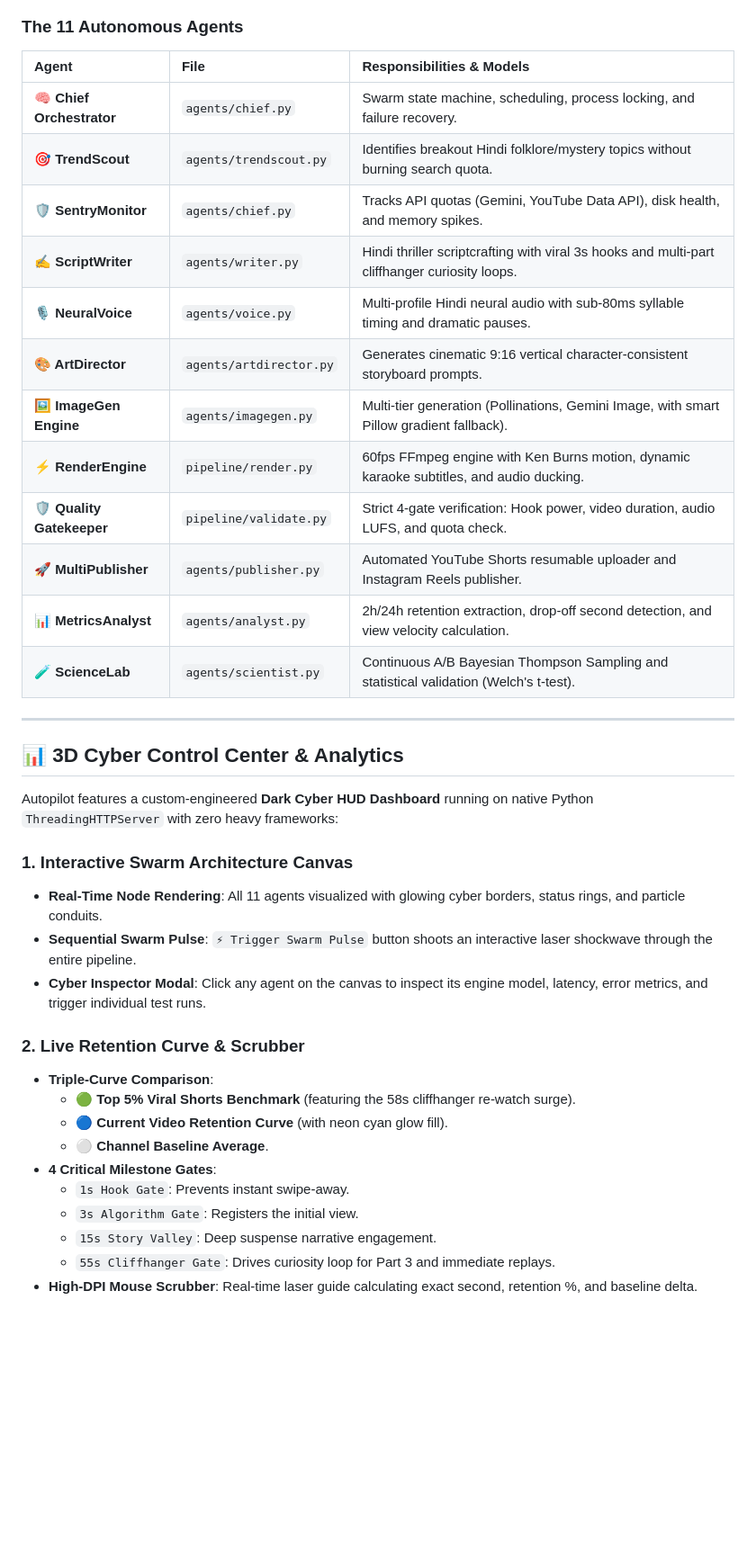
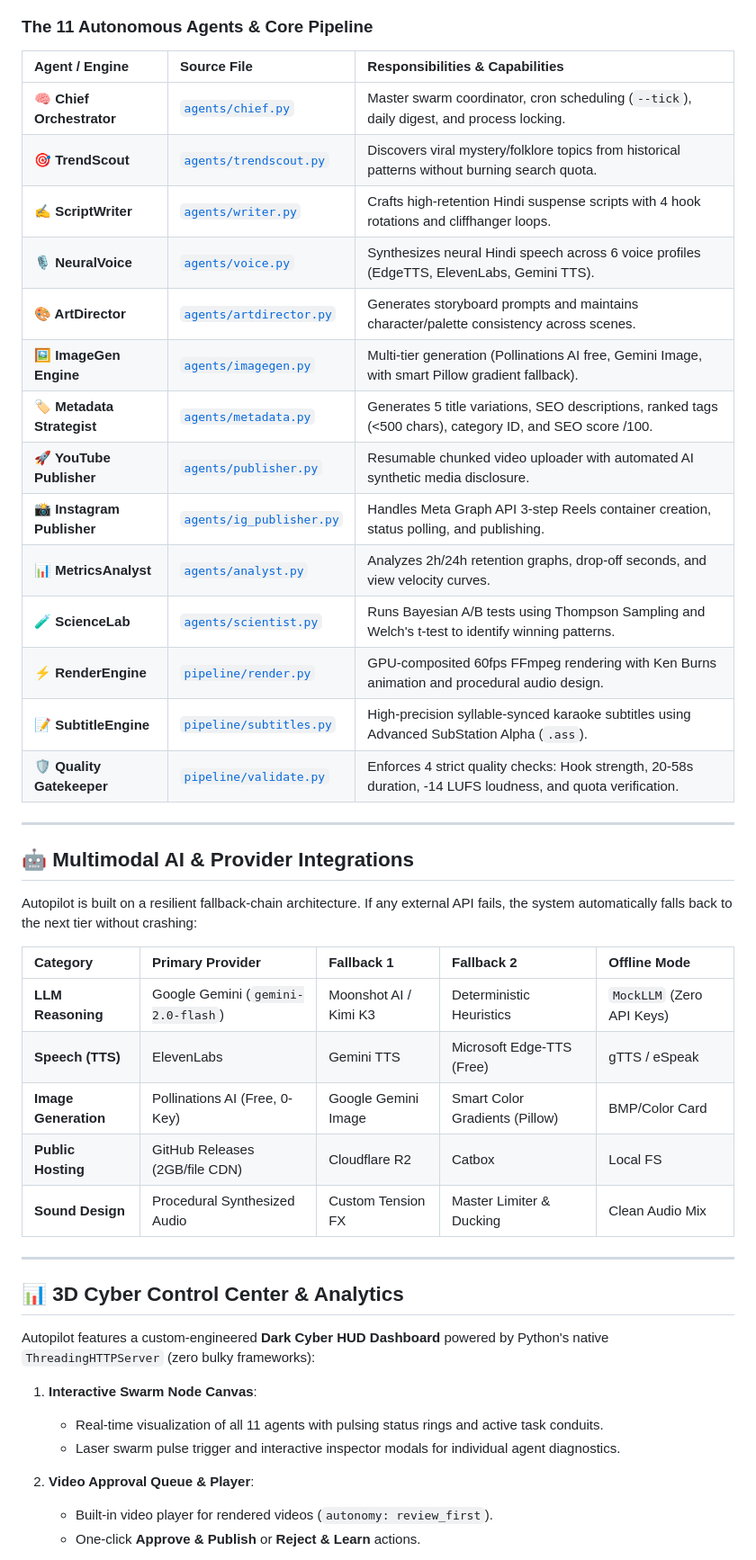
Before and after one commit to Abhay73888/autopilot, a Markdown page: README.md, the part around one of its changes. Shown at 90% size. Drawn GitHub-style; blank space fills up the shorter version.

````diff
--- a/README.md
+++ b/README.md
@@ -94,43 +114,50 @@ flowchart TB
     style DB fill:#0F172A,stroke:#38BDF8,stroke-width:2px,color:#fff
 ```
 
-### The 11 Autonomous Agents
+### The 11 Autonomous Agents & Core Pipeline
 
-| Agent | File | Responsibilities & Models |
+| Agent / Engine | Source File | Responsibilities & Capabilities |
 | :--- | :--- | :--- |
-| **🧠 Chief Orchestrator** | `agents/chief.py` | Swarm state machine, scheduling, process locking, and failure recovery. |
-| **🎯 TrendScout** | `agents/trendscout.py` | Identifies breakout Hindi folklore/mystery topics without burning search quota. |
-| **🛡️ SentryMonitor** | `agents/chief.py` | Tracks API quotas (Gemini, YouTube Data API), disk health, and memory spikes. |
-| **✍️ ScriptWriter** | `agents/writer.py` | Hindi thriller scriptcrafting with viral 3s hooks and multi-part cliffhanger curiosity loops. |
-| **🎙️ NeuralVoice** | `agents/voice.py` | Multi-profile Hindi neural audio with sub-80ms syllable timing and dramatic pauses. |
-| **🎨 ArtDirector** | `agents/artdirector.py` | Generates cinematic 9:16 vertical character-consistent storyboard prompts. |
-| **🖼️ ImageGen Engine** | `agents/imagegen.py` | Multi-tier generation (Pollinations, Gemini Image, with smart Pillow gradient fallback). |
-| **⚡ RenderEngine** | `pipeline/render.py` | 60fps FFmpeg engine with Ken Burns motion, dynamic karaoke subtitles, and audio ducking. |
-| **🛡️ Quality Gatekeeper** | `pipeline/validate.py` | Strict 4-gate verification: Hook power, video duration, audio LUFS, and quota check. |
-| **🚀 MultiPublisher** | `agents/publisher.py` | Automated YouTube Shorts resumable uploader and Instagram Reels publisher. |
-| **📊 MetricsAnalyst** | `agents/analyst.py` | 2h/24h retention extraction, drop-off second detection, and view velocity calculation. |
-| **🧪 ScienceLab** | `agents/scientist.py` | Continuous A/B Bayesian Thompson Sampling and statistical validation (Welch's t-test). |
+| **🧠 Chief Orchestrator** | [`agents/chief.py`](file:///agents/chief.py) | Master swarm coordinator, cron scheduling (`--tick`), daily digest, and process locking. |
+| **🎯 TrendScout** | [`agents/trendscout.py`](file:///agents/trendscout.py) | Discovers viral mystery/folklore topics from historical patterns without burning search quota. |
+| **✍️ ScriptWriter** | [`agents/writer.py`](file:///agents/writer.py) | Crafts high-retention Hindi suspense scripts with 4 hook rotations and cliffhanger loops. |
+| **🎙️ NeuralVoice** | [`agents/voice.py`](file:///agents/voice.py) | Synthesizes neural Hindi speech across 6 voice profiles (EdgeTTS, ElevenLabs, Gemini TTS). |
+| **🎨 ArtDirector** | [`agents/artdirector.py`](file:///agents/artdirector.py) | Generates storyboard prompts and maintains character/palette consistency across scenes. |
+| **🖼️ ImageGen Engine** | [`agents/imagegen.py`](file:///agents/imagegen.py) | Multi-tier generation (Pollinations AI free, Gemini Image, with smart Pillow gradient fallback). |
+| **🏷️ Metadata Strategist** | [`agents/metadata.py`](file:///agents/metadata.py) | Generates 5 title variations, SEO descriptions, ranked tags (<500 chars), category ID, and SEO score /100. |
+| **🚀 YouTube Publisher** | [`agents/publisher.py`](file:///agents/publisher.py) | Resumable chunked video uploader with automated AI synthetic media disclosure. |
+| **📸 Instagram Publisher** | [`agents/ig_publisher.py`](file:///agents/ig_publisher.py) | Handles Meta Graph API 3-step Reels container creation, status polling, and publishing. |
+| **📊 MetricsAnalyst** | [`agents/analyst.py`](file:///agents/analyst.py) | Analyzes 2h/24h retention graphs, drop-off seconds, and view velocity curves. |
+| **🧪 ScienceLab** | [`agents/scientist.py`](file:///agents/scientist.py) | Runs Bayesian A/B tests using Thompson Sampling and Welch's t-test to identify winning patterns. |
+| **⚡ RenderEngine** | [`pipeline/render.py`](file:///pipeline/render.py) | GPU-composited 60fps FFmpeg rendering with Ken Burns animation and procedural audio design. |
+| **📝 SubtitleEngine** | [`pipeline/subtitles.py`](file:///pipeline/subtitles.py) | High-precision syllable-synced karaoke subtitles using Advanced SubStation Alpha (`.ass`). |
+| **🛡️ Quality Gatekeeper** | [`pipeline/validate.py`](file:///pipeline/validate.py) | Enforces 4 strict quality checks: Hook strength, 20-58s duration, -14 LUFS loudness, and quota verification. |
+
+---
+
+## 🤖 Multimodal AI & Provider Integrations
+
+Autopilot is built on a resilient fallback-chain architecture. If any external API fails, the system automatically falls back to the next tier without crashing:
+
+| Category | Primary Provider | Fallback 1 | Fallback 2 | Offline Mode |
+| :--- | :--- | :--- | :--- | :--- |
+| **LLM Reasoning** | Google Gemini (`gemini-2.0-flash`) | Moonshot AI / Kimi K3 | Deterministic Heuristics | `MockLLM` (Zero API Keys) |
+| **Speech (TTS)** | ElevenLabs | Gemini TTS | Microsoft Edge-TTS (Free) | gTTS / eSpeak |
+| **Image Generation** | Pollinations AI (Free, 0-Key) | Google Gemini Image | Smart Color Gradients (Pillow) | BMP/Color Card |
+| **Public Hosting** | GitHub Releases (2GB/file CDN) | Cloudflare R2 | Catbox | Local FS |
+| **Sound Design** | Procedural Synthesized Audio | Custom Tension FX | Master Limiter & Ducking | Clean Audio Mix |
 
 ---
 
 ## 📊 3D Cyber Control Center & Analytics
 
-Autopilot features a custom-engineered **Dark Cyber HUD Dashboard** running on native Python `ThreadingHTTPServer` with zero heavy frameworks:
+Autopilot features a custom-engineered **Dark Cyber HUD Dashboard** powered by Python's native `ThreadingHTTPServer` (zero bulky frameworks):
 
-### 1. Interactive Swarm Architecture Canvas
-- **Real-Time Node Rendering**: All 11 agents visualized with glowing cyber borders, status rings, and particle conduits.
-- **Sequential Swarm Pulse**: `⚡ Trigger Swarm Pulse` button shoots an interactive laser shockwave through the entire pipeline.
-- **Cyber Inspector Modal**: Click any agent on the canvas to inspect its engine model, latency, error metrics, and trigger individual test runs.
+1. **Interactive Swarm Node Canvas**:
+   - Real-time visualization of all 11 agents with pulsing status rings and active task conduits.
+   - Laser swarm pulse trigger and interactive inspector modals for individual agent diagnostics.
 
-### 2. Live Retention Curve & Scrubber
-- **Triple-Curve Comparison**:
-  - 🟢 **Top 5% Viral Shorts Benchmark** (featuring the 58s cliffhanger re-watch surge).
-  - 🔵 **Current Video Retention Curve** (with neon cyan glow fill).
-  - ⚪ **Channel Baseline Average**.
-- **4 Critical Milestone Gates**:
-  - `1s Hook Gate`: Prevents instant swipe-away.
-  - `3s Algorithm Gate`: Registers the initial view.
-  - `15s Story Valley`: Deep suspense narrative engagement.
-  - `55s Cliffhanger Gate`: Drives curiosity loop for Part 3 and immediate replays.
-- **High-DPI Mouse Scrubber**: Real-time laser guide calculating exact second, retention %, and baseline delta.
+2. **Video Approval Queue & Player**:
+   - Built-in video player for rendered videos (`autonomy: review_first`).
+   - One-click **Approve & Publish** or **Reject & Learn** actions.
 
````
Also changed, not shown: other parts of README.md (+144 -80 lines).
